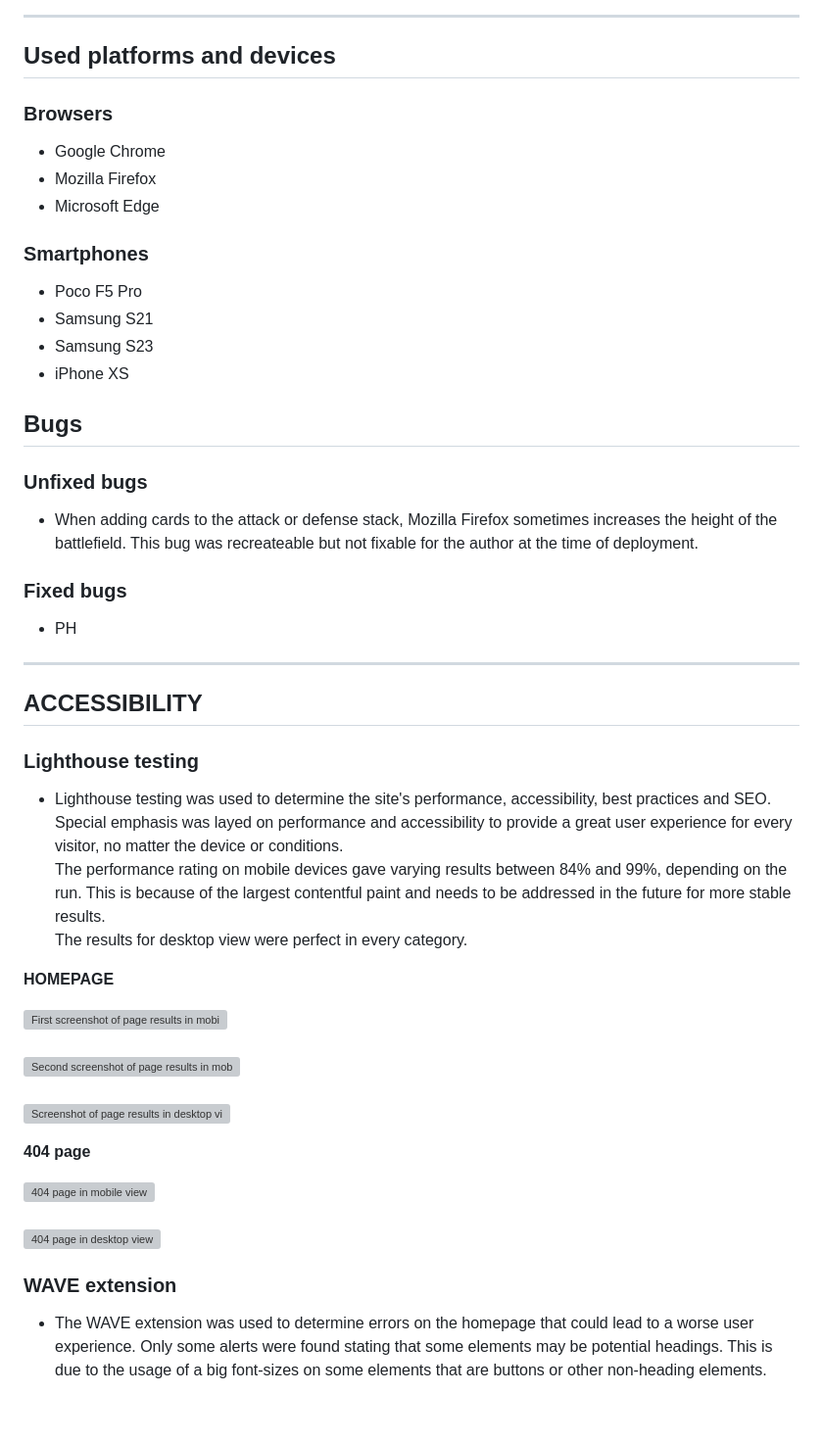
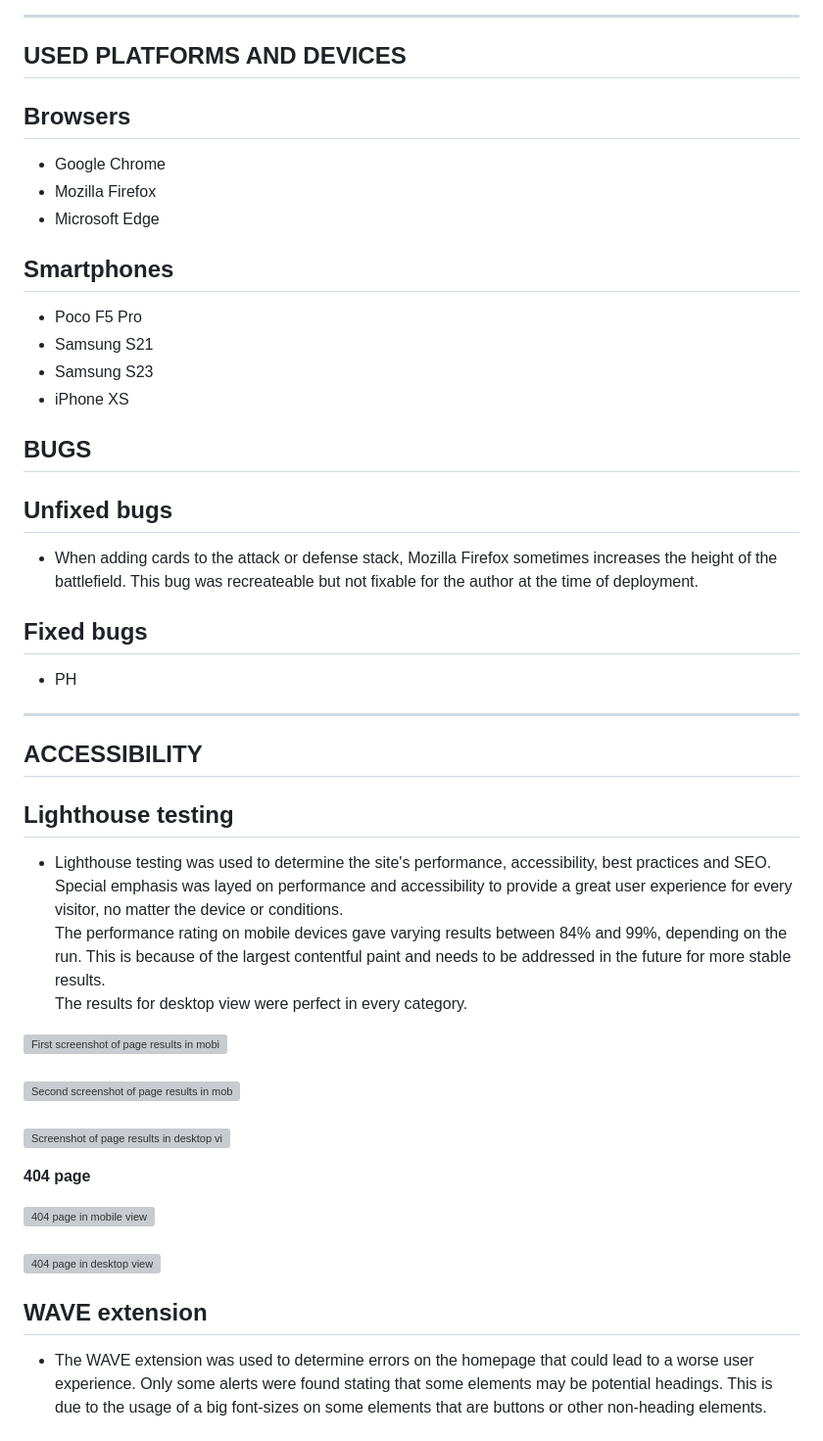
Before and after one commit to CI-Dominik/pp2-card-battle, a Markdown page: README.md, the part around one of its changes. Shown at 98% size. GitHub-like rendering; blank space fills up the shorter version; grey boxes are pictures that could not be loaded.

```diff
--- a/README.md
+++ b/README.md
@@ -336,37 +361,35 @@ The white background delivers enough contrast to the machinery and is itself con
 
 ---
 
-## **Used platforms and devices**
+## **USED PLATFORMS AND DEVICES**
 
-### Browsers
+## Browsers
 * Google Chrome
 * Mozilla Firefox
 * Microsoft Edge
 
-### Smartphones
+## Smartphones
 * Poco F5 Pro
 * Samsung S21
 * Samsung S23
 * iPhone XS
 
-## Bugs
+## **BUGS**
 
-### Unfixed bugs
+## Unfixed bugs
 * When adding cards to the attack or defense stack, Mozilla Firefox sometimes increases the height of the battlefield. This bug was recreateable but not fixable for the author at the time of deployment.
 
-### Fixed bugs
+## Fixed bugs
 * PH
 
 ---
 
 ## **ACCESSIBILITY**
 
-### Lighthouse testing
+## Lighthouse testing
 * Lighthouse testing was used to determine the site's performance, accessibility, best practices and SEO. Special emphasis was layed on performance and accessibility to provide a great user experience for every visitor, no matter the device or conditions.<br>
 The performance rating on mobile devices gave varying results between 84% and 99%, depending on the run. This is because of the largest contentful paint and needs to be addressed in the future for more stable results.<br>
 The results for desktop view were perfect in every category.
-
-**HOMEPAGE**
 
 ![First screenshot of page results in mobile view](docs/benchmarks/page-benchmark-mobile-01.jpg)
 <br><br>
@@ -380,7 +403,7 @@ The results for desktop view were perfect in every category.
 <br><br>
 ![404 page in desktop view](docs/benchmarks/404-desktop.jpg)
 
-### WAVE extension
+## WAVE extension
 * The WAVE extension was used to determine errors on the homepage that could lead to a worse user experience. Only some alerts were found stating that some elements may be potential headings. This is due to the usage of a big font-sizes on some elements that are buttons or other non-heading elements.
 
 <br>
```
Also changed, not shown: other parts of README.md (+48 -23 lines).
